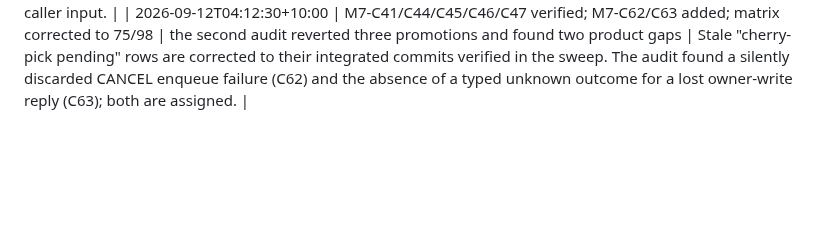
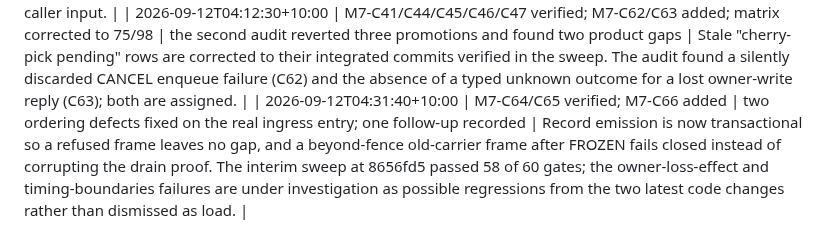
Before and after one commit to andymac4182/agent-tunnel, a Markdown page: docs/tasks.md, the part around one of its changes. GitHub-like rendering; blank space fills up the shorter version.

Commit message:
docs: record the transactional emission and fence-violation fixes
Co-Authored-By: Claude Fable 5.1 <noreply@anthropic.com>

```diff
--- a/docs/tasks.md
+++ b/docs/tasks.md
@@ -483,3 +486,4 @@ evidence for verified events; a baseline is an observed count, not a completion.
 | 2026-09-12T03:16:50+10:00 | M7-C61 | first verified local at declared scope | The lost terminal diagnostic was a client select race: the supervisor's status and readiness senders drop in the same poll, so the branch chosen at random decided whether the typed cause or a generic supervisor failure was reported. Both stopped-channel paths now consult the retained readiness value, which a dropped sender does not erase, and the generic failure survives only when no terminal reason was ever published. |
 | 2026-09-12T03:24:40+10:00 | M7-C58/C59/C60 | first verified local at declared scope | All three audit gaps were real. Peer record sends now carry one absolute deadline per record shared by every chunk, with a blackhole regression that previously hung for 16 seconds; the configured bootstrap matrix gained a genuine unreachable-peer fault that holds readiness closed and then converges without a restart; and the peer listener now reports its observed server name so the gate can prove it comes from verified membership rather than caller input. |
 | 2026-09-12T04:12:30+10:00 | M7-C41/C44/C45/C46/C47 verified; M7-C62/C63 added; matrix corrected to 75/98 | the second audit reverted three promotions and found two product gaps | Stale "cherry-pick pending" rows are corrected to their integrated commits verified in the sweep. The audit found a silently discarded CANCEL enqueue failure (C62) and the absence of a typed unknown outcome for a lost owner-write reply (C63); both are assigned. |
+| 2026-09-12T04:31:40+10:00 | M7-C64/C65 verified; M7-C66 added | two ordering defects fixed on the real ingress entry; one follow-up recorded | Record emission is now transactional so a refused frame leaves no gap, and a beyond-fence old-carrier frame after FROZEN fails closed instead of corrupting the drain proof. The interim sweep at 8656fd5 passed 58 of 60 gates; the owner-loss-effect and timing-boundaries failures are under investigation as possible regressions from the two latest code changes rather than dismissed as load. |
```
Also changed, not shown: other parts of docs/tasks.md (+4 -1 lines).
